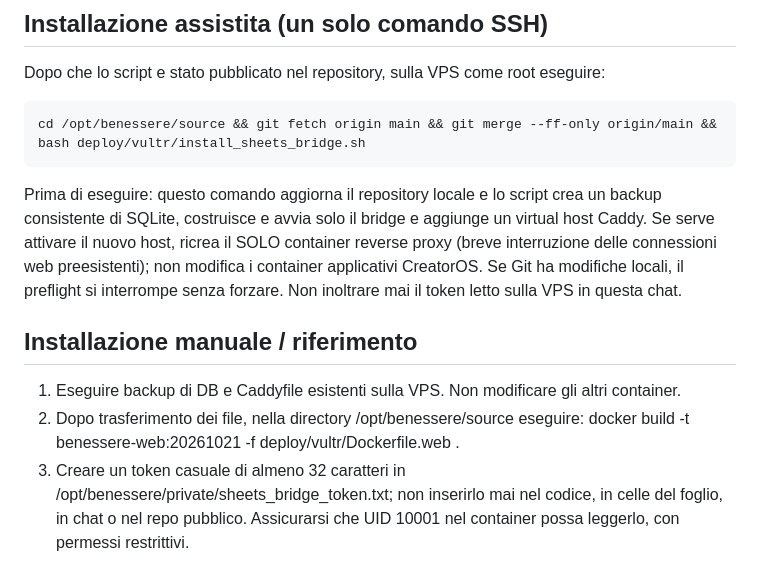
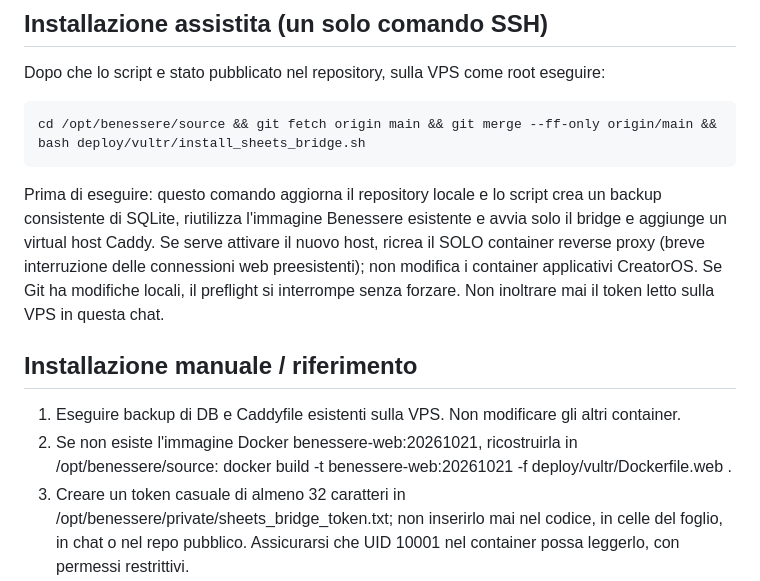
Before and after one commit to paolosca90/benessere, a Markdown page: docs/08-google-sheets-bridge.md, the part around the change. Rendered like a GitHub page.

Commit message:
Finalize safe Sheets bridge installer docs/08-google-sheets-bridge.md

```diff
--- a/docs/08-google-sheets-bridge.md
+++ b/docs/08-google-sheets-bridge.md
@@ -10,11 +10,11 @@ Dopo che lo script e stato pubblicato nel repository, sulla VPS come root esegui
 
     cd /opt/benessere/source && git fetch origin main && git merge --ff-only origin/main && bash deploy/vultr/install_sheets_bridge.sh
 
-Prima di eseguire: questo comando aggiorna il repository locale e lo script crea un backup consistente di SQLite, costruisce e avvia solo il bridge e aggiunge un virtual host Caddy. Se serve attivare il nuovo host, ricrea il SOLO container reverse proxy (breve interruzione delle connessioni web preesistenti); non modifica i container applicativi CreatorOS. Se Git ha modifiche locali, il preflight si interrompe senza forzare. Non inoltrare mai il token letto sulla VPS in questa chat.
+Prima di eseguire: questo comando aggiorna il repository locale e lo script crea un backup consistente di SQLite, riutilizza l'immagine Benessere esistente e avvia solo il bridge e aggiunge un virtual host Caddy. Se serve attivare il nuovo host, ricrea il SOLO container reverse proxy (breve interruzione delle connessioni web preesistenti); non modifica i container applicativi CreatorOS. Se Git ha modifiche locali, il preflight si interrompe senza forzare. Non inoltrare mai il token letto sulla VPS in questa chat.
 
 ## Installazione manuale / riferimento
 1. Eseguire backup di DB e Caddyfile esistenti sulla VPS. Non modificare gli altri container.
-2. Dopo trasferimento dei file, nella directory /opt/benessere/source eseguire: docker build -t benessere-web:20261021 -f deploy/vultr/Dockerfile.web .
+2. Se non esiste l'immagine Docker benessere-web:20261021, ricostruirla in /opt/benessere/source: docker build -t benessere-web:20261021 -f deploy/vultr/Dockerfile.web .
 3. Creare un token casuale di almeno 32 caratteri in /opt/benessere/private/sheets_bridge_token.txt; non inserirlo mai nel codice, in celle del foglio, in chat o nel repo pubblico. Assicurarsi che UID 10001 nel container possa leggerlo, con permessi restrittivi.
 4. Avviare soltanto il servizio: docker compose -f deploy/vultr/compose.web.yml up -d --no-deps benessere-sheets-bridge
 5. Aggiungere il contenuto di deploy/vultr/sheets_bridge.Caddyfile al Caddyfile già in uso (/opt/youtubecreatoros/app/Caddyfile) SENZA sovrascrivere gli host esistenti. Validare e applicare il file effettivamente montato dal container Caddy.
```
